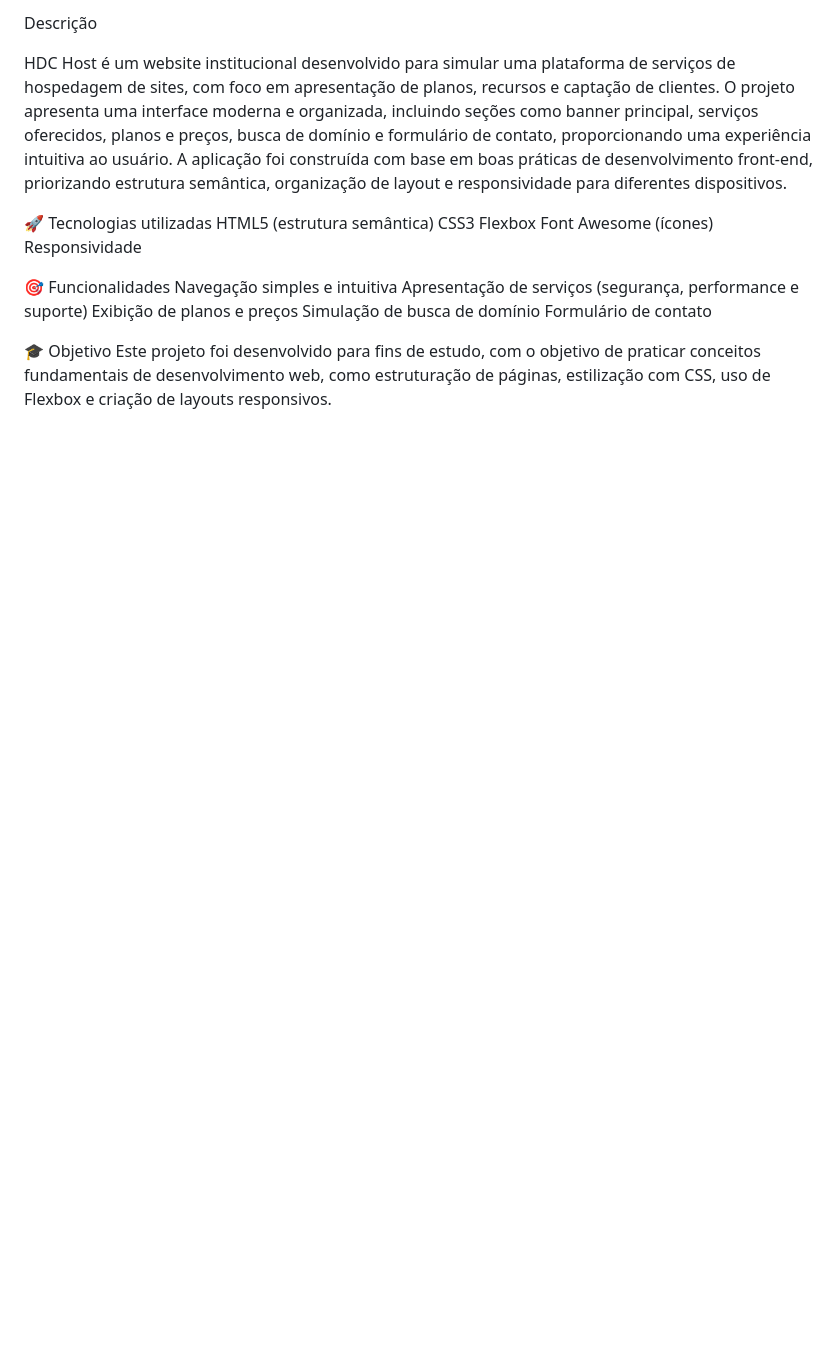
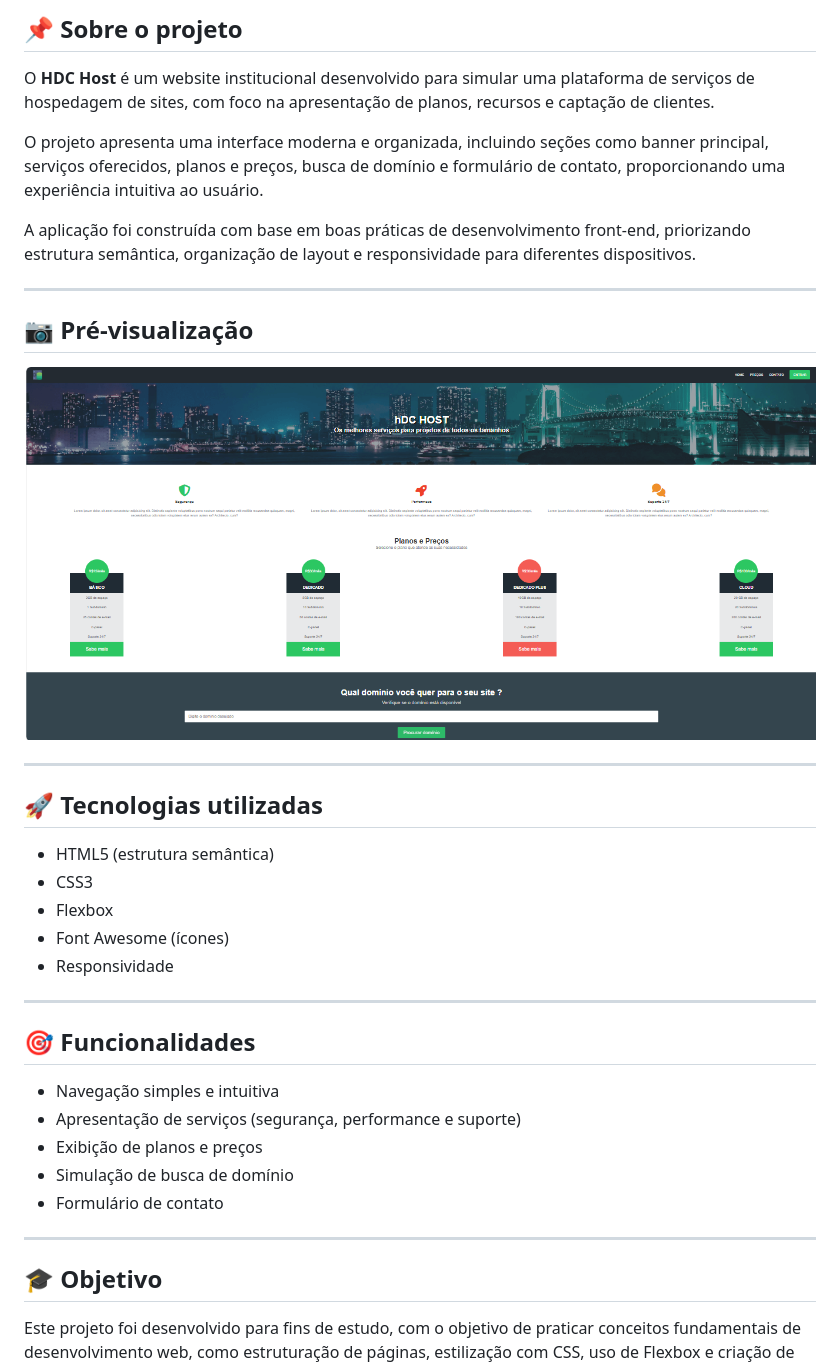
Before and after one commit to joycesantosp03-jpg/hdc-host, a Markdown page: README.md, the part around the change. GitHub-like rendering; pictures changed too: img-hdc-host.png (added); blank space fills up the shorter version.

Commit message:
adicionado print do projeto ao README

```diff
--- a/README.md
+++ b/README.md
@@ -1,22 +1,39 @@
-Descrição
+## 📌 Sobre o projeto
 
-HDC Host é um website institucional desenvolvido para simular uma plataforma de serviços de hospedagem de sites, com foco em apresentação de planos, recursos e captação de clientes.
+O **HDC Host** é um website institucional desenvolvido para simular uma plataforma de serviços de hospedagem de sites, com foco na apresentação de planos, recursos e captação de clientes.
+
 O projeto apresenta uma interface moderna e organizada, incluindo seções como banner principal, serviços oferecidos, planos e preços, busca de domínio e formulário de contato, proporcionando uma experiência intuitiva ao usuário.
+
 A aplicação foi construída com base em boas práticas de desenvolvimento front-end, priorizando estrutura semântica, organização de layout e responsividade para diferentes dispositivos.
 
-🚀 Tecnologias utilizadas
-HTML5 (estrutura semântica)
-CSS3
-Flexbox
-Font Awesome (ícones)
-Responsividade
+---
 
-🎯 Funcionalidades
-Navegação simples e intuitiva
-Apresentação de serviços (segurança, performance e suporte)
-Exibição de planos e preços
-Simulação de busca de domínio
-Formulário de contato
+## 📷 Pré-visualização
 
-🎓 Objetivo
+![Print do projeto](img-hdc-host.png)
+
+---
+
+## 🚀 Tecnologias utilizadas
+
+- HTML5 (estrutura semântica)
+- CSS3
+- Flexbox
+- Font Awesome (ícones)
+- Responsividade
+
+---
+
+## 🎯 Funcionalidades
+
+- Navegação simples e intuitiva
+- Apresentação de serviços (segurança, performance e suporte)
+- Exibição de planos e preços
+- Simulação de busca de domínio
+- Formulário de contato
+
+---
+
+## 🎓 Objetivo
+
 Este projeto foi desenvolvido para fins de estudo, com o objetivo de praticar conceitos fundamentais de desenvolvimento web, como estruturação de páginas, estilização com CSS, uso de Flexbox e criação de layouts responsivos.
```
